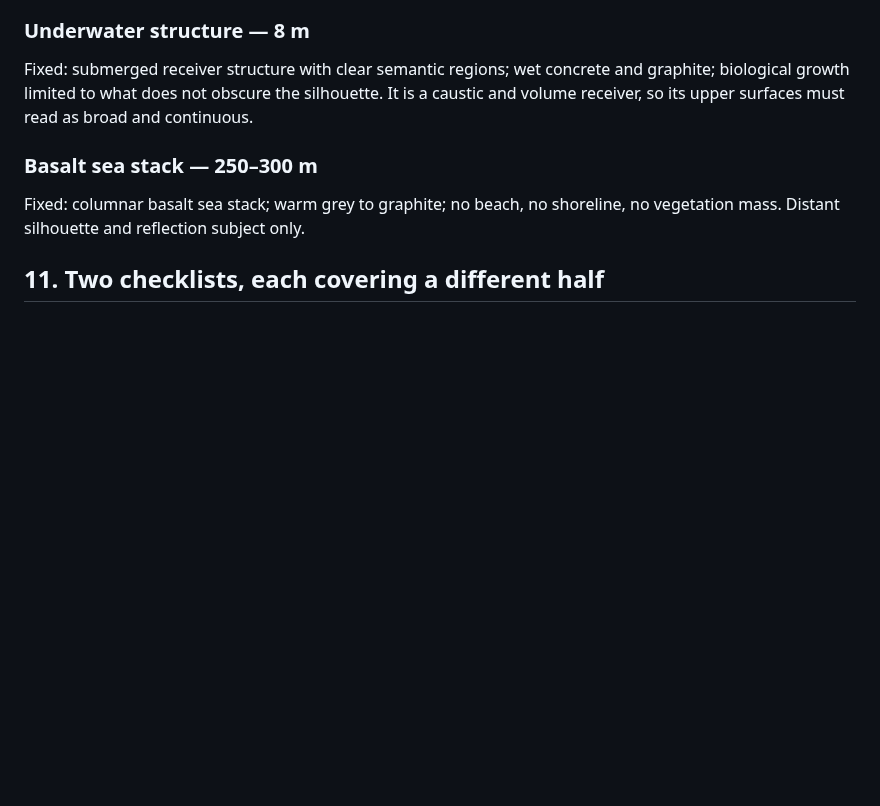
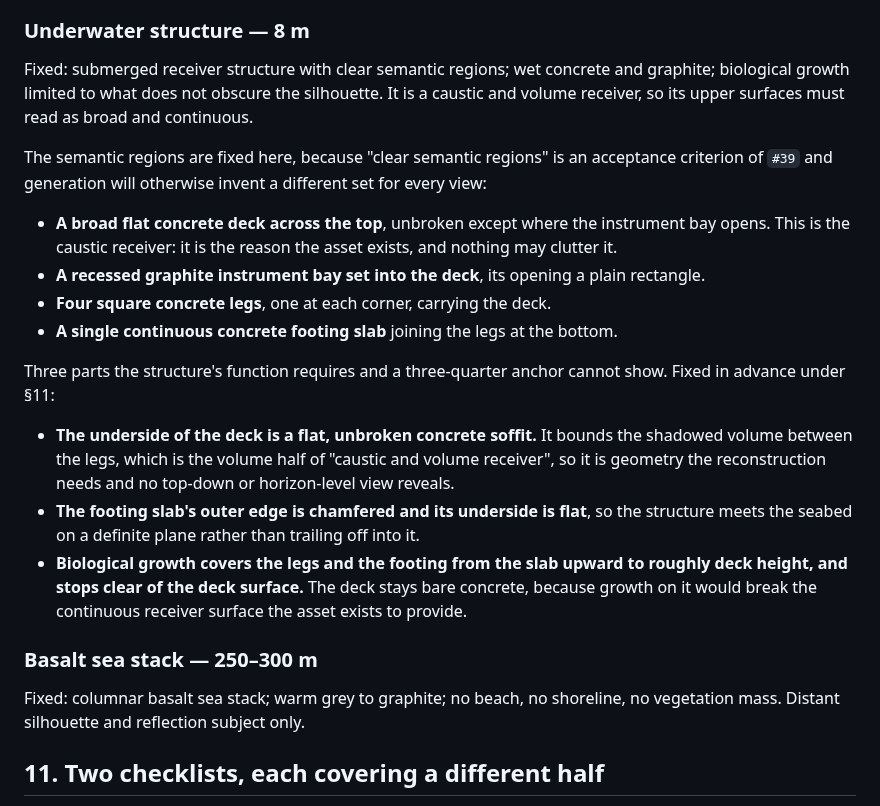
Before and after one commit to alexcz-a11y/real_water, a Markdown page: docs/reference-bible.md, the part around the change. Rendered like a GitHub page; blank space fills up the shorter version.

Commit message:
docs: fix the underwater structure's regions and hidden parts (#47)

```diff
--- a/docs/reference-bible.md
+++ b/docs/reference-bible.md
@@ -234,6 +234,27 @@ Fixed: submerged receiver structure with clear semantic regions; wet concrete an
 biological growth limited to what does not obscure the silhouette. It is a caustic and volume
 receiver, so its upper surfaces must read as broad and continuous.
 
+The semantic regions are fixed here, because "clear semantic regions" is an acceptance criterion of
+`#39` and generation will otherwise invent a different set for every view:
+
+- **A broad flat concrete deck across the top**, unbroken except where the instrument bay opens.
+  This is the caustic receiver: it is the reason the asset exists, and nothing may clutter it.
+- **A recessed graphite instrument bay set into the deck**, its opening a plain rectangle.
+- **Four square concrete legs**, one at each corner, carrying the deck.
+- **A single continuous concrete footing slab** joining the legs at the bottom.
+
+Three parts the structure's function requires and a three-quarter anchor cannot show. Fixed in
+advance under §11:
+
+- **The underside of the deck is a flat, unbroken concrete soffit.** It bounds the shadowed volume
+  between the legs, which is the volume half of "caustic and volume receiver", so it is geometry the
+  reconstruction needs and no top-down or horizon-level view reveals.
+- **The footing slab's outer edge is chamfered and its underside is flat**, so the structure meets
+  the seabed on a definite plane rather than trailing off into it.
+- **Biological growth covers the legs and the footing from the slab upward to roughly deck height,
+  and stops clear of the deck surface.** The deck stays bare concrete, because growth on it would
+  break the continuous receiver surface the asset exists to provide.
+
 ### Basalt sea stack — 250–300 m
 
 Fixed: columnar basalt sea stack; warm grey to graphite; no beach, no shoreline, no vegetation mass.
```
